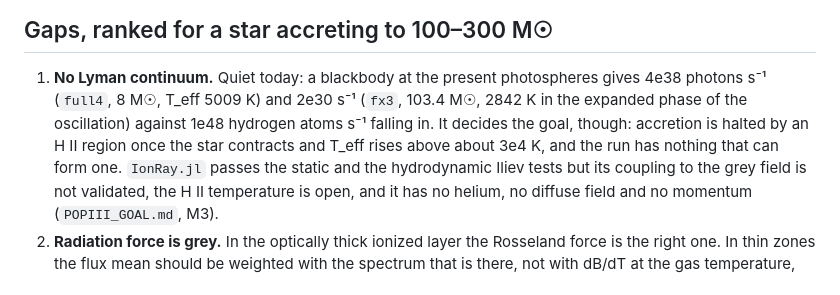
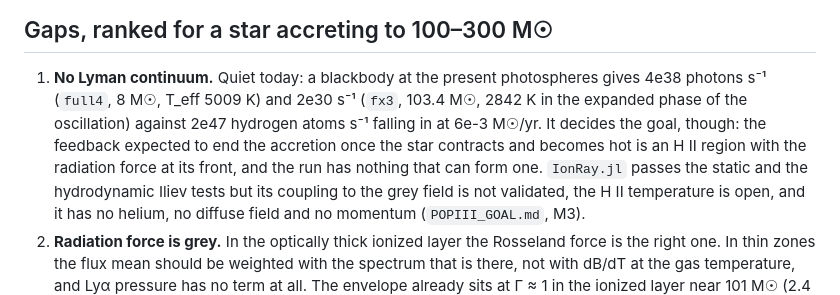
Before and after one commit to yipihey/titan.jl, a Markdown page: docs/POPIII_PHYSICS_AUDIT.md, the part around the change. GitHub-like rendering.

Commit message:
docs: audit, infall rate in atoms per second corrected (2e47 at 6e-3 Msun/yr)
Co-Authored-By: Claude <noreply@anthropic.com>
Claude-Session: https://claude.ai/code/session_01DuepJymA6hy2jqVExmM8tF

```diff
--- a/docs/POPIII_PHYSICS_AUDIT.md
+++ b/docs/POPIII_PHYSICS_AUDIT.md
@@ -41,9 +41,10 @@ temperature, independent of the H₂ level populations.
 ## Gaps, ranked for a star accreting to 100–300 M☉
 
 1. **No Lyman continuum.** Quiet today: a blackbody at the present photospheres gives 4e38 photons s⁻¹ (`full4`, 8 M☉,
-   T_eff 5009 K) and 2e30 s⁻¹ (`fx3`, 103.4 M☉, 2842 K in the expanded phase of the oscillation) against 1e48 hydrogen
-   atoms s⁻¹ falling in. It decides the goal, though: accretion is halted by an H II region once the star contracts and
-   T_eff rises above about 3e4 K, and the run has nothing that can form one. `IonRay.jl` passes the static and the
+   T_eff 5009 K) and 2e30 s⁻¹ (`fx3`, 103.4 M☉, 2842 K in the expanded phase of the oscillation) against 2e47 hydrogen
+   atoms s⁻¹ falling in at 6e-3 M☉/yr. It decides the goal, though: the feedback expected to end the accretion once the
+   star contracts and becomes hot is an H II region with the radiation force at its front, and the run has nothing that
+   can form one. `IonRay.jl` passes the static and the
    hydrodynamic Iliev tests but its coupling to the grey field is not validated, the H II temperature is open, and it has
    no helium, no diffuse field and no momentum (`POPIII_GOAL.md`, M3).
 2. **Radiation force is grey.** In the optically thick ionized layer the Rosseland force is the right one. In thin
```
